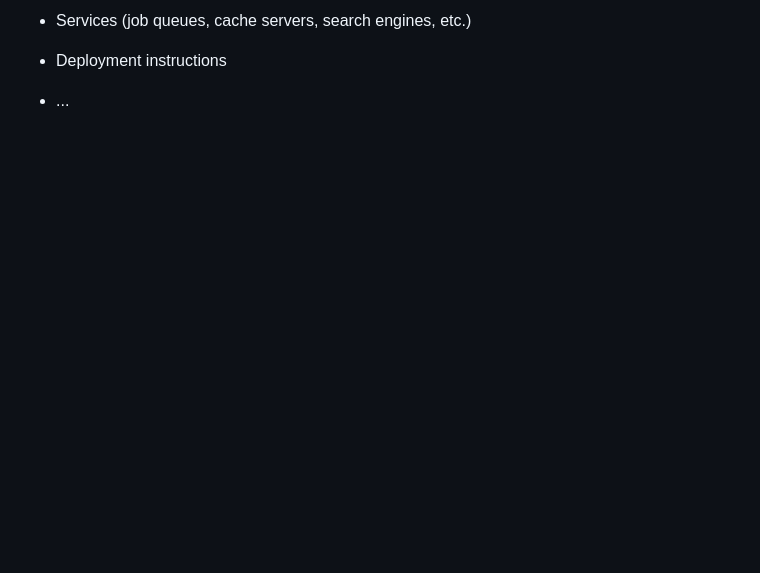
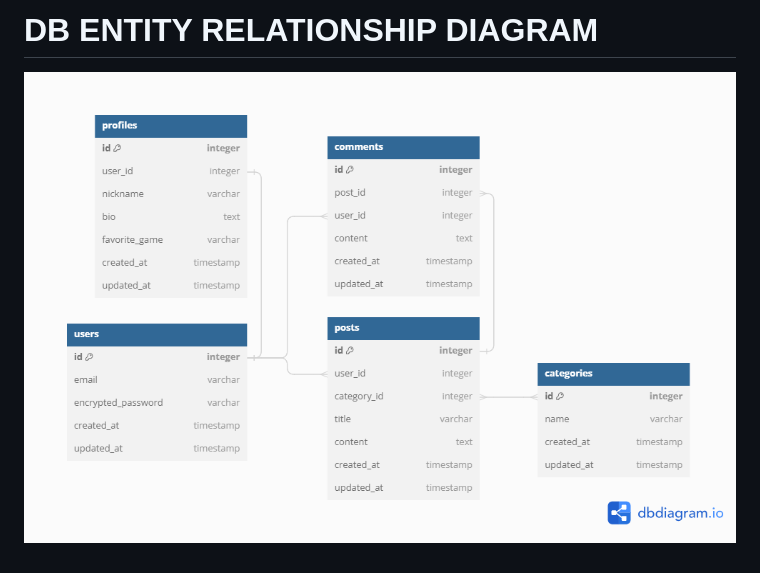
Before and after one commit to HariEshwar-J-A/gaming-blog-app, a Markdown page: README.md, the part around the change printed below. GitHub-like rendering; pictures changed too: DB-ER.png (added); blank space fills up the shorter version.

```diff
--- a/README.md
+++ b/README.md
@@ -19,6 +48,4 @@ Things you may want to cover:
 
-* Services (job queues, cache servers, search engines, etc.)
+# DB ENTITY RELATIONSHIP DIAGRAM
 
-* Deployment instructions
-
-* ...
+![DB Entity Relationship Diagram](DB-ER.png)
```
Also changed, not shown: other parts of README.md (+39 -10 lines).
